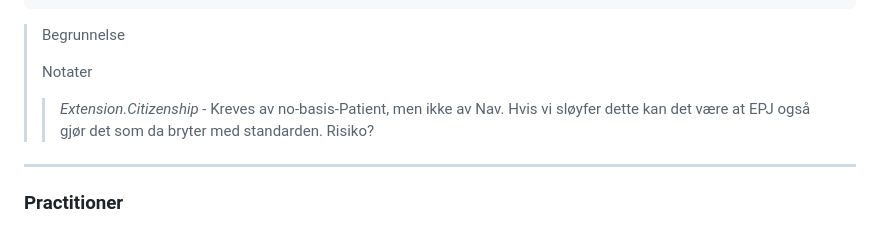
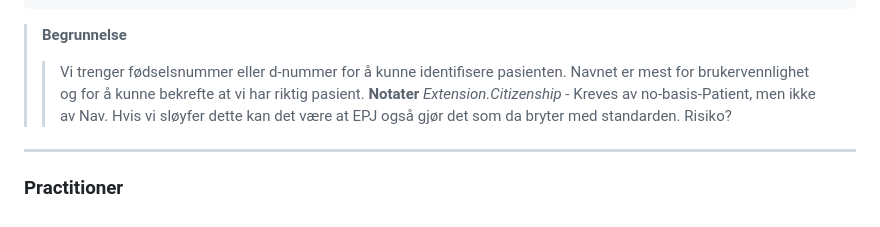
Before and after one commit to navikt/syk-inn, a Markdown page: docs/fhir-resources-pre-completion-EHR.md, the part around the change. Rendered like a GitHub page.

Commit message:
chore: make docs even prettyer

````diff
--- a/docs/fhir-resources-pre-completion-EHR.md
+++ b/docs/fhir-resources-pre-completion-EHR.md
@@ -48,9 +48,9 @@ For preutfylling fra EPJ til Nav forventes det at følgende FHIR ressurser er ti
   ]
 }
 ```
-> Begrunnelse
->>
-> Notater
+> **Begrunnelse**
+>> Vi trenger fødselsnummer eller d-nummer for å kunne identifisere pasienten. Navnet er mest for brukervennlighet og for å kunne bekrefte at vi har riktig pasient.
+> **Notater**
 >> *Extension.Citizenship* - Kreves av no-basis-Patient, men ikke av Nav. Hvis vi sløyfer dette kan det være at EPJ også gjør det som da bryter med standarden. Risiko?
 
 ---
````
